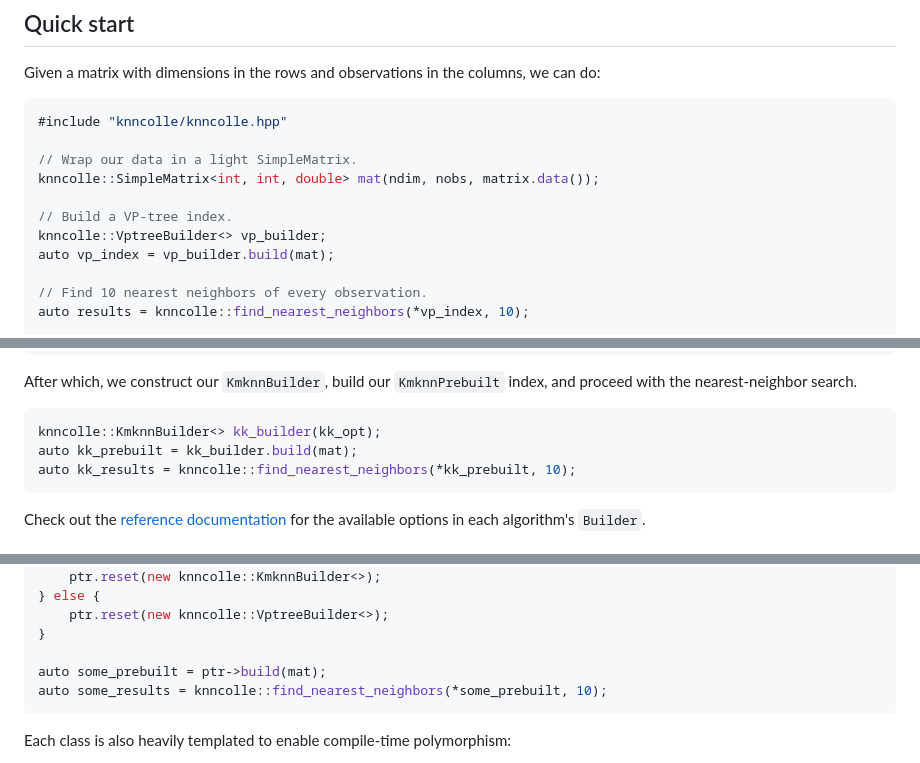
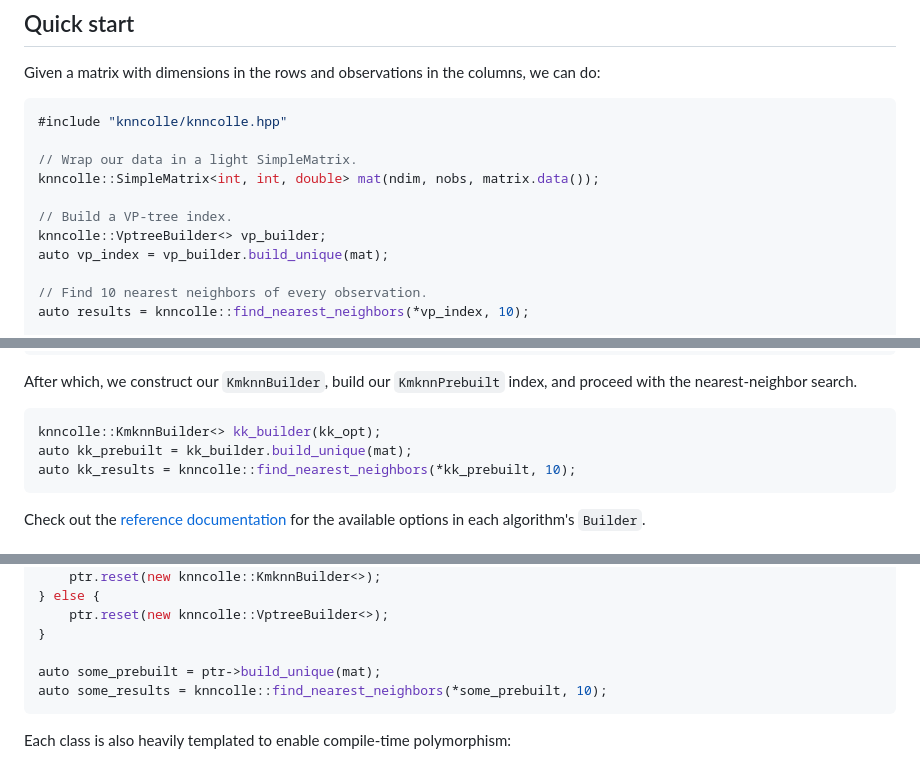
Before and after one commit to knncolle/knncolle, a Markdown page: README.md, 3 parts joined by grey strips. Drawn GitHub-style.

Commit message:
Minor fixes to the README code to get it to compile.

````diff
--- a/README.md
+++ b/README.md
@@ -35,7 +35,7 @@ knncolle::SimpleMatrix<int, int, double> mat(ndim, nobs, matrix.data());
 
 // Build a VP-tree index.
 knncolle::VptreeBuilder<> vp_builder;
-auto vp_index = vp_builder.build(mat);
+auto vp_index = vp_builder.build_unique(mat);
 
 // Find 10 nearest neighbors of every observation.
 auto results = knncolle::find_nearest_neighbors(*vp_index, 10);
@@ -121,7 +121,7 @@ After which, we construct our `KmknnBuilder`, build our `KmknnPrebuilt` index, a
 
 ```cpp
 knncolle::KmknnBuilder<> kk_builder(kk_opt);
-auto kk_prebuilt = kk_builder.build(mat);
+auto kk_prebuilt = kk_builder.build_unique(mat);
 auto kk_results = knncolle::find_nearest_neighbors(*kk_prebuilt, 10);
 ```
 
@@ -142,7 +142,7 @@ if (algorithm == "brute-force") {
     ptr.reset(new knncolle::VptreeBuilder<>);
 }
 
-auto some_prebuilt = ptr->build(mat);
+auto some_prebuilt = ptr->build_unique(mat);
 auto some_results = knncolle::find_nearest_neighbors(*some_prebuilt, 10);
 ```
 
````
Also changed, not shown: other parts of README.md (+1 -1 lines).
